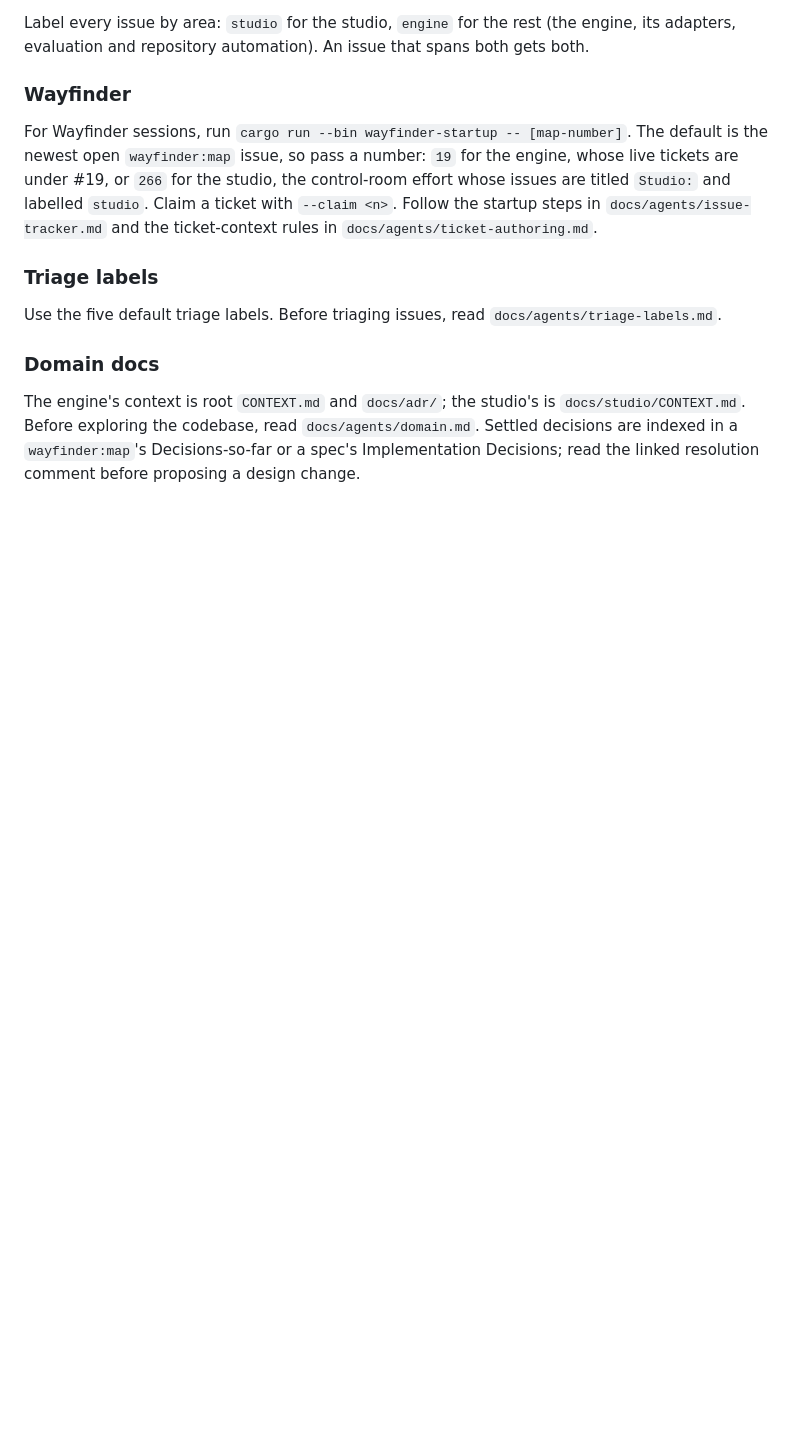
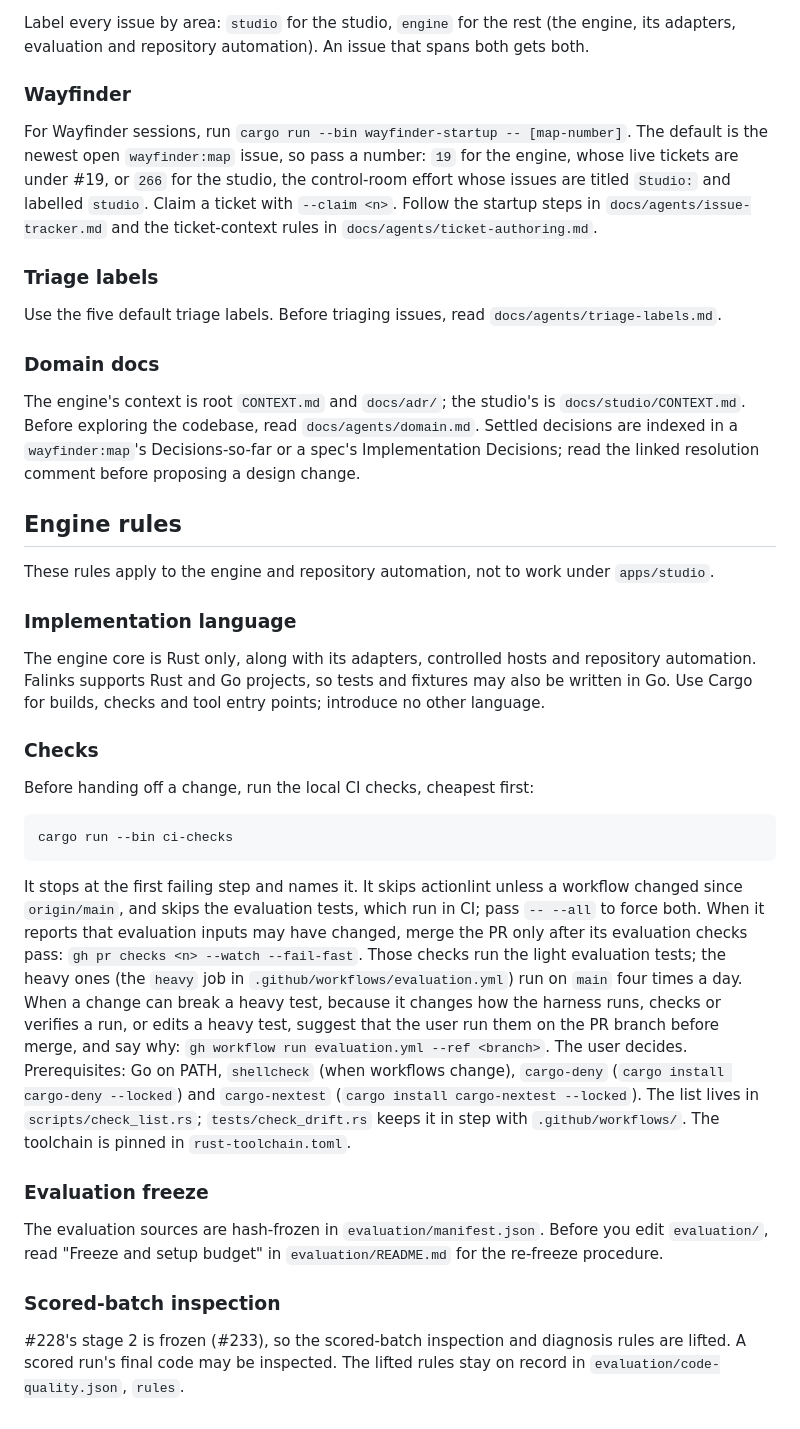
Before and after one commit to danielrispler/Falinks, a Markdown page: AGENTS.md, the part around one of its changes. Rendered like a GitHub page; blank space fills up the shorter version.

Commit message:
AGENTS.md: split agent rules into shared, engine and apps/studio (#289) (#310)
Co-authored-by: Claude Opus 5.5 (1M context) <noreply@anthropic.com>

````diff
--- a/AGENTS.md
+++ b/AGENTS.md
@@ -55,3 +37,29 @@ Use the five default triage labels. Before triaging issues, read `docs/agents/tr
 ### Domain docs
 
 The engine's context is root `CONTEXT.md` and `docs/adr/`; the studio's is `docs/studio/CONTEXT.md`. Before exploring the codebase, read `docs/agents/domain.md`. Settled decisions are indexed in a `wayfinder:map`'s Decisions-so-far or a spec's Implementation Decisions; read the linked resolution comment before proposing a design change.
+
+## Engine rules
+
+These rules apply to the engine and repository automation, not to work under `apps/studio`.
+
+### Implementation language
+
+The engine core is Rust only, along with its adapters, controlled hosts and repository automation. Falinks supports Rust and Go projects, so tests and fixtures may also be written in Go. Use Cargo for builds, checks and tool entry points; introduce no other language.
+
+### Checks
+
+Before handing off a change, run the local CI checks, cheapest first:
+
+```sh
+cargo run --bin ci-checks
+```
+
+It stops at the first failing step and names it. It skips actionlint unless a workflow changed since `origin/main`, and skips the evaluation tests, which run in CI; pass `-- --all` to force both. When it reports that evaluation inputs may have changed, merge the PR only after its evaluation checks pass: `gh pr checks <n> --watch --fail-fast`. Those checks run the light evaluation tests; the heavy ones (the `heavy` job in `.github/workflows/evaluation.yml`) run on `main` four times a day. When a change can break a heavy test, because it changes how the harness runs, checks or verifies a run, or edits a heavy test, suggest that the user run them on the PR branch before merge, and say why: `gh workflow run evaluation.yml --ref <branch>`. The user decides. Prerequisites: Go on PATH, `shellcheck` (when workflows change), `cargo-deny` (`cargo install cargo-deny --locked`) and `cargo-nextest` (`cargo install cargo-nextest --locked`). The list lives in `scripts/check_list.rs`; `tests/check_drift.rs` keeps it in step with `.github/workflows/`. The toolchain is pinned in `rust-toolchain.toml`.
+
+### Evaluation freeze
+
+The evaluation sources are hash-frozen in `evaluation/manifest.json`. Before you edit `evaluation/`, read "Freeze and setup budget" in `evaluation/README.md` for the re-freeze procedure.
+
+### Scored-batch inspection
+
+#228's stage 2 is frozen (#233), so the scored-batch inspection and diagnosis rules are lifted. A scored run's final code may be inspected. The lifted rules stay on record in `evaluation/code-quality.json`, `rules`.
````
Also changed, not shown: other parts of AGENTS.md (+2 -20 lines), apps/studio/AGENTS.md (added, +16 -0 lines).
